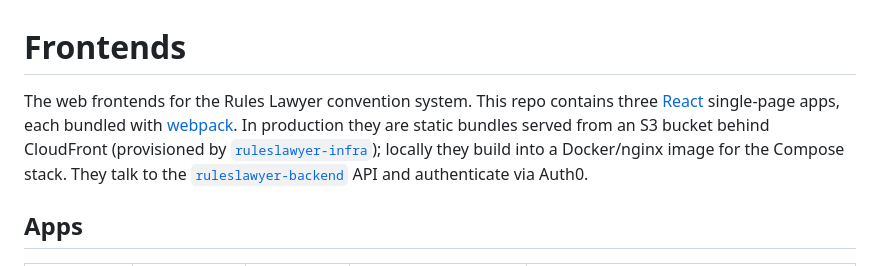
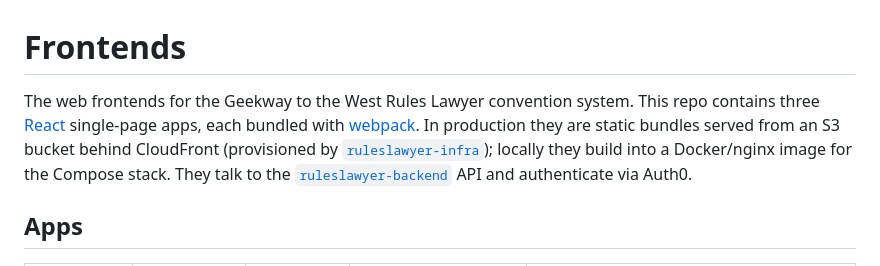
Before and after one commit to geekwaytothewest/frontends, a Markdown page: README.md, the part around the change. GitHub-like rendering.

```diff
--- a/README.md
+++ b/README.md
@@ -1,6 +1,6 @@
 # Frontends
 
-The web frontends for the Rules Lawyer convention system. This repo contains three [React](https://react.dev/) single-page apps, each bundled with [webpack](https://webpack.js.org/). In production they are static bundles served from an S3 bucket behind CloudFront (provisioned by [`ruleslawyer-infra`](https://github.com/geekwaytothewest/ruleslawyer-infra)); locally they build into a Docker/nginx image for the Compose stack. They talk to the [`ruleslawyer-backend`](https://github.com/geekwaytothewest/ruleslawyer-backend) API and authenticate via Auth0.
+The web frontends for the Geekway to the West Rules Lawyer convention system. This repo contains three [React](https://react.dev/) single-page apps, each bundled with [webpack](https://webpack.js.org/). In production they are static bundles served from an S3 bucket behind CloudFront (provisioned by [`ruleslawyer-infra`](https://github.com/geekwaytothewest/ruleslawyer-infra)); locally they build into a Docker/nginx image for the Compose stack. They talk to the [`ruleslawyer-backend`](https://github.com/geekwaytothewest/ruleslawyer-backend) API and authenticate via Auth0.
 
 ## Apps
 
```
